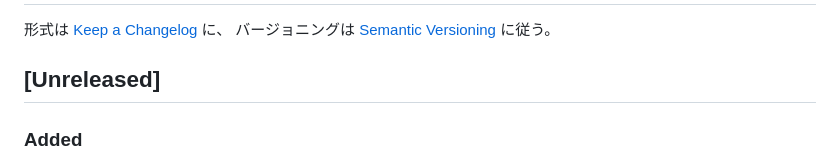
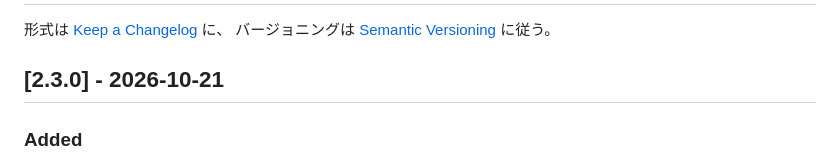
Before and after one commit to rami2076/moost, a Markdown page: CHANGELOG.md, the part around the change. Rendered like a GitHub page.

Commit message:
docs(moost): CHANGELOG を v2.3.0 に確定（Kitty タブ対応） (#88)

```diff
--- a/CHANGELOG.md
+++ b/CHANGELOG.md
@@ -3,7 +3,7 @@
 形式は [Keep a Changelog](https://keepachangelog.com/ja/1.1.0/) に、
 バージョニングは [Semantic Versioning](https://semver.org/lang/ja/) に従う。
 
-## [Unreleased]
+## [2.3.0] - 2026-10-21
 
 ### Added
 
```
